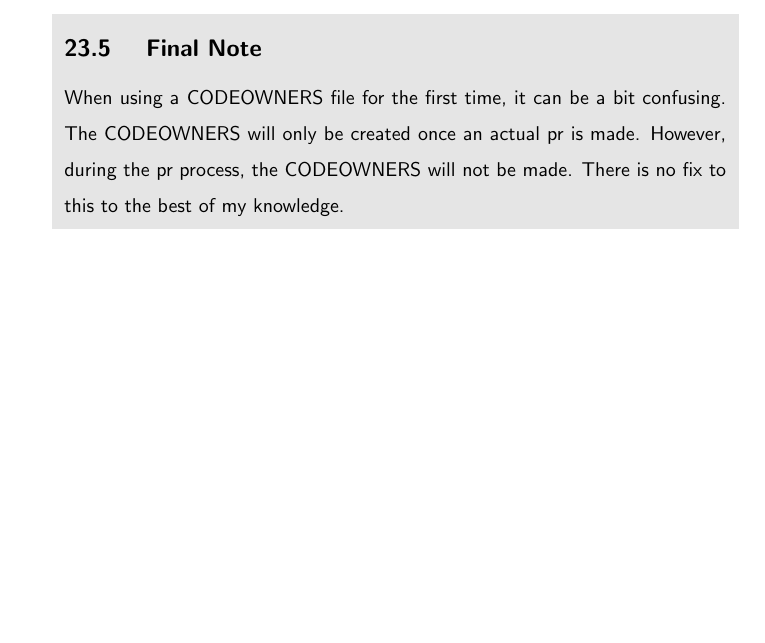
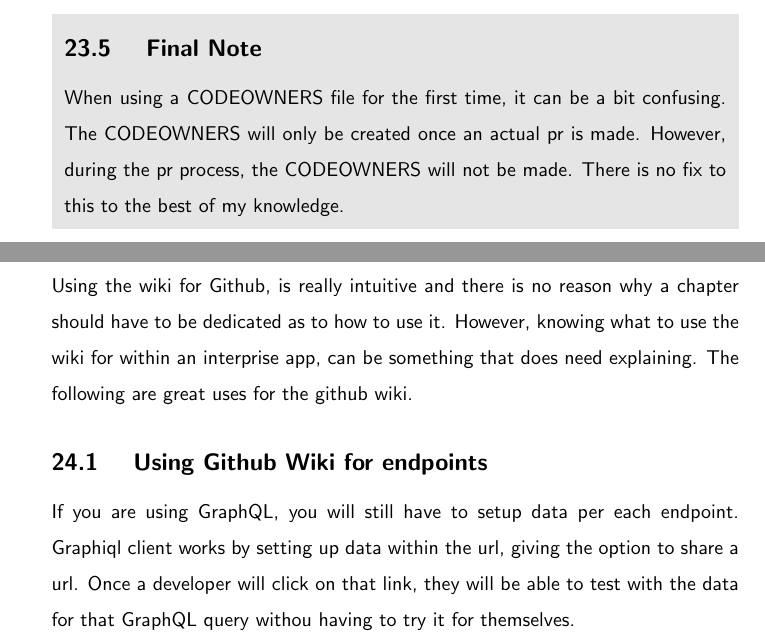
Before and after one commit to razroo/angular-content, a LaTeX document (main.tex, which reads github/github-wiki/github-wiki.tex): part of page 67 of 179 before the commit and two parts of pages 67 and 68 of 179 after it, the two joined at a grey line, cut so that both start at the same text, the shorter picture padded with empty space. Compiled offline with pdfLaTeX.

Commit message:
Set up content for github wiki chapter, so thatwe can discuss value of having wiki for graphql wiki.

```diff
--- a/github/github-wiki/github-wiki.tex
+++ b/github/github-wiki/github-wiki.tex
@@ -1,2 +1,14 @@
 \maketitle{}
 \section{ Github Wiki }
+
+Using the wiki for Github, is really intuitive and there is no reason why a
+chapter should have to be dedicated as to how to use it. However, knowing what
+to use the wiki for within an interprise app, can be something that does need
+explaining. The following are great uses for the github wiki.
+
+\subsection{ Using Github Wiki for endpoints }
+If you are using GraphQL, you will still have to setup data per each endpoint.
+Graphiql client works by setting up data within the url, giving the option to
+share a url. Once a developer will click on that link, they will be able to
+test with the data for that GraphQL query withou having to try it for
+themselves.
```
